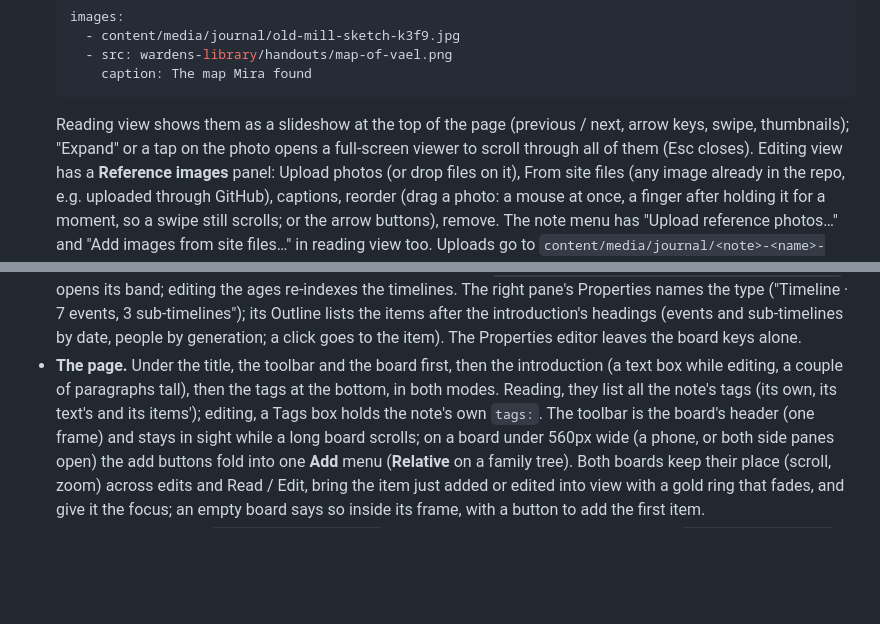
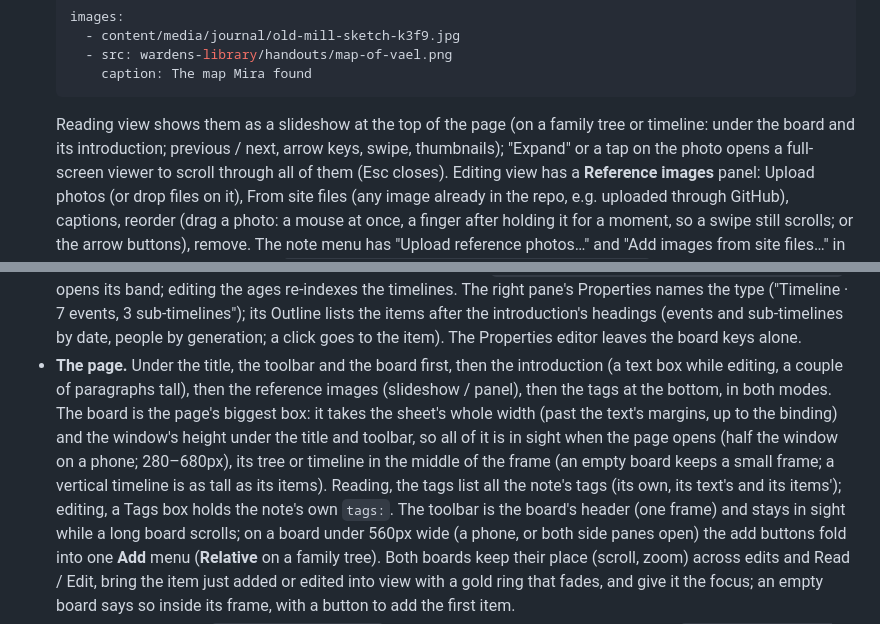
Before and after one commit to blobberus/Stone-Wardens, a Markdown page: docs/journal-model.md, 2 parts joined by grey strips. Drawn GitHub-style; blank space fills up the shorter version.

Commit message:
Docs: a board note's page order and the board's size
docs/journal-model.md: on a family tree or timeline the reference images come after the introduction,
and the board takes the sheet's width and the window's height. CLAUDE.md: the same, with --board-h.

Co-Authored-By: Claude Opus 5.5 <noreply@anthropic.com>

````diff
--- a/docs/journal-model.md
+++ b/docs/journal-model.md
@@ -37,7 +37,8 @@ content/journal-trash/          Recently deleted (see below)
     - src: wardens-library/handouts/map-of-vael.png
       caption: The map Mira found
   ```
-  Reading view shows them as a slideshow at the top of the page (previous / next, arrow keys, swipe, thumbnails);
+  Reading view shows them as a slideshow at the top of the page (on a family tree or timeline: under the board and
+  its introduction; previous / next, arrow keys, swipe, thumbnails);
   "Expand" or a tap on the photo opens a full-screen viewer to scroll through all of them (Esc closes). Editing view has
   a **Reference images** panel: Upload photos (or drop files on it), From site files (any image already in the repo,
   e.g. uploaded through GitHub), captions, reorder (drag a photo: a mouse at once, a finger after holding it for a
@@ -149,8 +150,13 @@ months, dates), `board.js` (item dialogs' controls, the hover card), `ages.js` (
   and sub-timelines by date, people by generation; a click goes to the item). The Properties editor leaves the
   board keys alone.
 - **The page.** Under the title, the toolbar and the board first, then the introduction (a text box while editing,
-  a couple of paragraphs tall), then the tags at the bottom, in both modes. Reading, they list all the note's tags
-  (its own, its text's and its items'); editing, a Tags box holds the note's own `tags:`. The toolbar is the
+  a couple of paragraphs tall), then the reference images (slideshow / panel), then the tags at the bottom, in both
+  modes. The board is the page's biggest box: it takes the sheet's whole width (past the text's margins, up to the
+  binding) and the window's height under the title and toolbar, so all of it is in sight when the page opens (half
+  the window on a phone; 280–680px), its tree or timeline in the
+  middle of the frame (an empty board keeps a small frame; a vertical timeline is as tall as its items). Reading,
+  the tags list all the note's tags (its own, its text's and its items'); editing, a Tags box holds the note's own
+  `tags:`. The toolbar is the
   board's header (one frame) and stays in sight while a long board scrolls; on a board under 560px wide (a phone,
   or both side panes open) the add buttons fold into one **Add** menu (**Relative** on a family tree). Both boards
   keep their place (scroll, zoom) across edits and Read / Edit, bring the item just added or edited into view with
````
Also changed, not shown: CLAUDE.md (+2 -1 lines).
